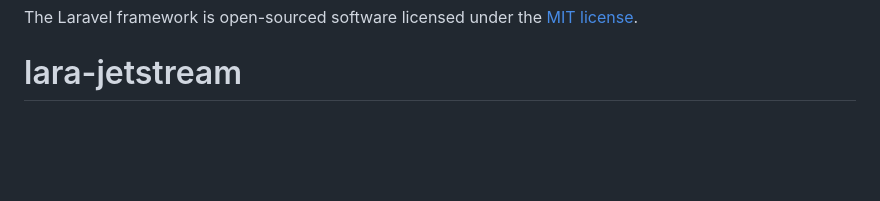
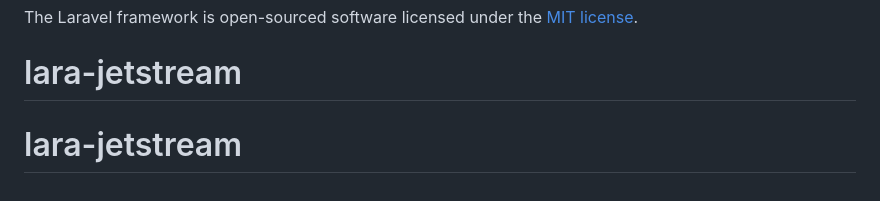
Before and after one commit to alienwebvision/larachat, a Markdown page: README.md, the part around the change. Drawn GitHub-style; blank space fills up the shorter version.

```diff
--- a/README.md
+++ b/README.md
@@ -65,3 +65,4 @@ If you discover a security vulnerability within Laravel, please send an e-mail t
 
 The Laravel framework is open-sourced software licensed under the [MIT license](https://opensource.org/licenses/MIT).
 # lara-jetstream
+# lara-jetstream
```
